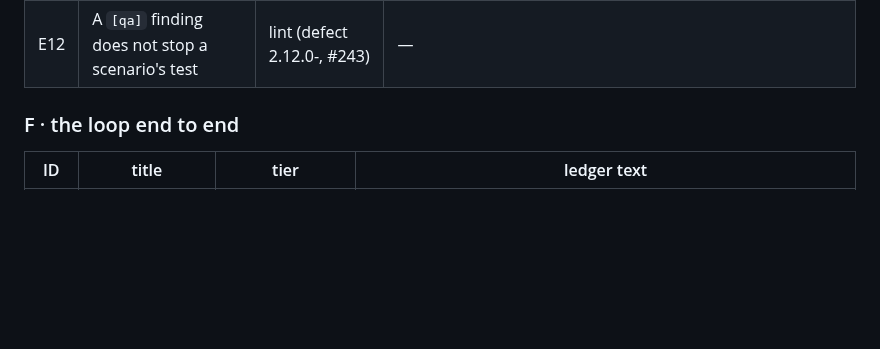
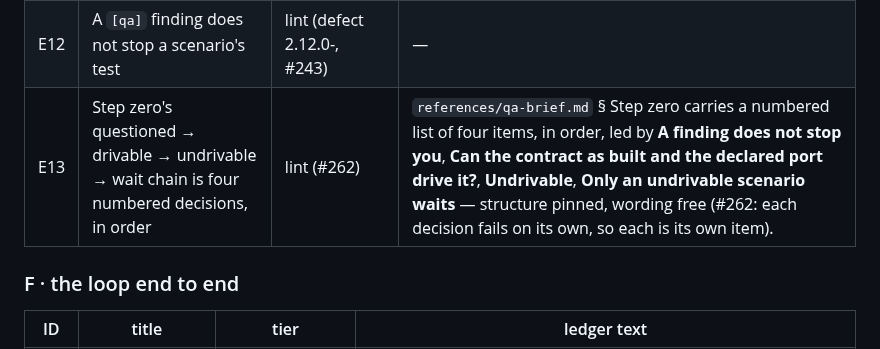
Before and after one commit to TaikerLiang/roz-gate, a Markdown page: evals/LEDGER.md, the part around the change. GitHub-like rendering; blank space fills up the shorter version.

```diff
--- a/evals/LEDGER.md
+++ b/evals/LEDGER.md
@@ -158,6 +158,7 @@ refuses a rule that lands unindexed (#189).
 | E10 | the implementation CR declares its contract deviations | hook (guard-gate rule H) + lint (#140, 2.0.0) | — |
 | E11 | A fold may ask once — the second-order question is deferred | replay + lint (#206) | "The depth-1 thread (Q6, itself raised by the fold of Q3) is folded and resolved; the question its answer forces — the cart line has no timestamp — lands in `spec.md`'s `## Open Questions` as `Q7 … · deferred` naming the fold of Q6, with no thread posted; one `**[spec-answers] · deferred**` CR comment names it; labels end `in-spec-review` alone." (ConsoleAPI #1: folding Q6/Q7 raised Q8/Q9 — every fold could send the issue back behind the human gate for another pass; ruling (c): a fold may ask once, the chain is bounded at depth 1) |
 | E12 | A `[qa]` finding does not stop a scenario's test | lint (defect 2.12.0-, #243) | — |
+| E13 | Step zero's questioned → drivable → undrivable → wait chain is four numbered decisions, in order | lint (#262) | `references/qa-brief.md` § Step zero carries a numbered list of four items, in order, led by **A finding does not stop you**, **Can the contract as built and the declared port drive it?**, **Undrivable**, **Only an undrivable scenario waits** — structure pinned, wording free (#262: each decision fails on its own, so each is its own item). |
 
 ### F · the loop end to end
 
```
Also changed, not shown: docs/prose-inventory.md (+24 -1 lines), evals/README.md (+1 -1 lines).
